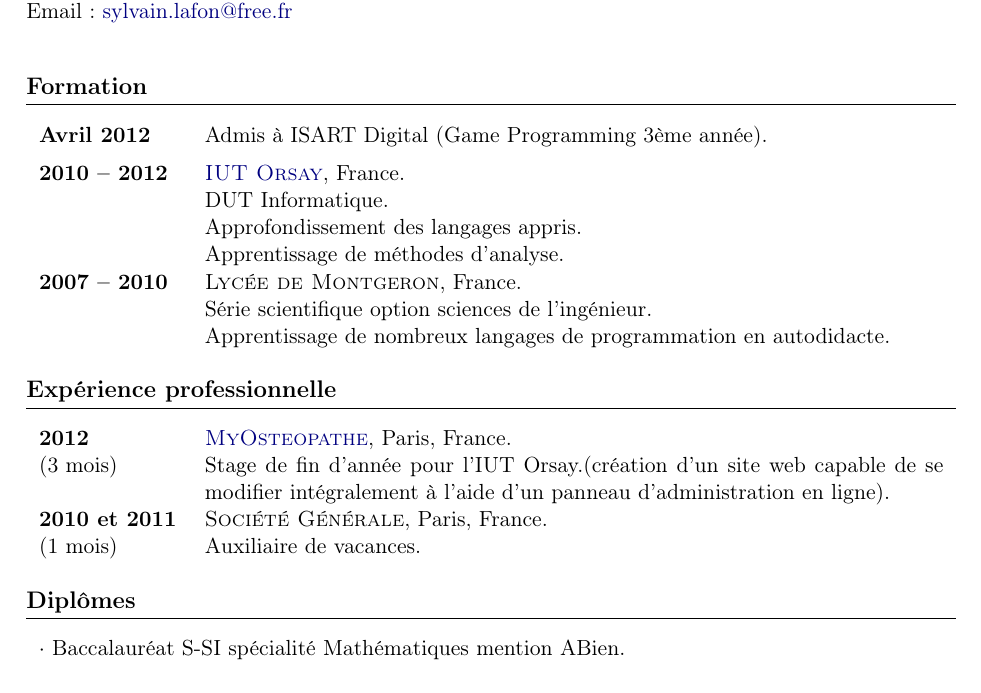
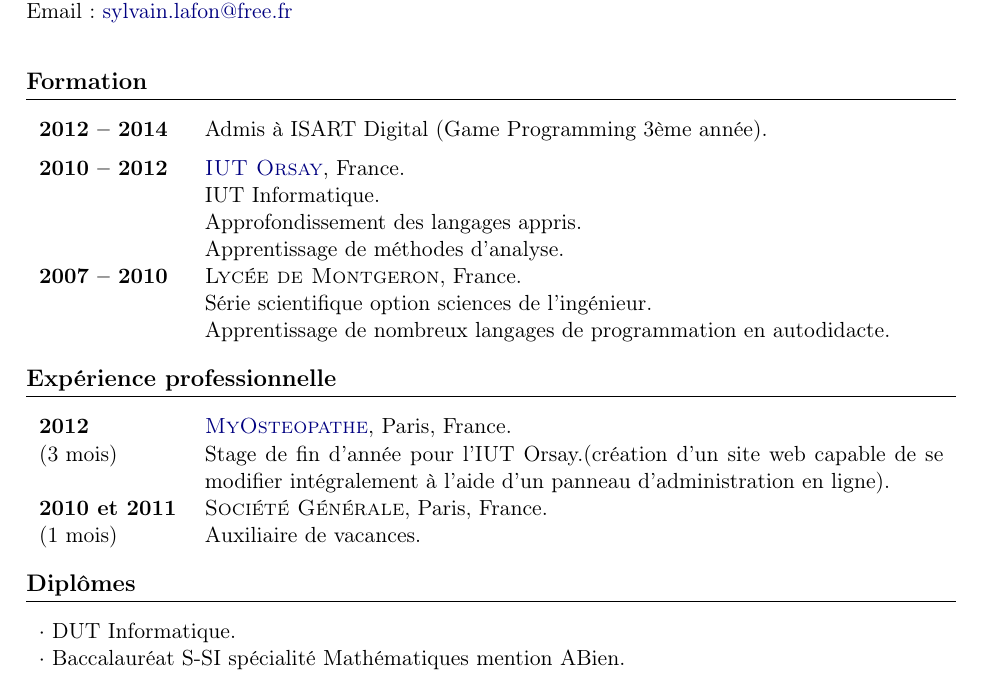
Before and after one commit to sylafrs/CV, a LaTeX CV (CV.tex): part of the page, cut so that both start at the same text. Compiled offline with pdfLaTeX; the source files are stored in an older character set and shown here as Unicode.

Commit message:
I get my DUT !

```diff
--- a/CV.tex
+++ b/CV.tex
@@ -25,7 +25,7 @@
 \setlength{\colwidth}{2.5cm}
 
 \smallskipamount=2mm
-\medskipamount=6mm
+\medskipamount=5mm
 \bigskipamount=15mm
 
 \begin{document}
@@ -43,14 +43,14 @@
 
 \begin{section}{Formation}
 	\begin{entry}
-		\Date{Avril 2012}
+		\Date{2012 -- 2014}
 		\Activity{Admis à ISART Digital (Game Programming 3ème année)}
 	\end{entry}
 	\begin{entry}
 		\Date{2010 -- 2012}
 		\Place{\href{http://www.iut-orsay.fr/}{IUT Orsay}}
 		\Country{France}
-		\Activity{DUT Informatique}
+		\Activity{IUT Informatique}
 		\Activity{Approfondissement des langages appris}
 		\Activity{Apprentissage de méthodes d'analyse}
 	\end{entry}
@@ -86,6 +86,7 @@
 \end{section}
 
 \begin{section}{Diplômes}
+	\singleEntry{$\cdot$ DUT Informatique}
 	\singleEntry{$\cdot$ Baccalauréat S-SI spécialité Mathématiques mention ABien}
 \end{section}
 
```
Also changed, not shown: CV.pdf.
